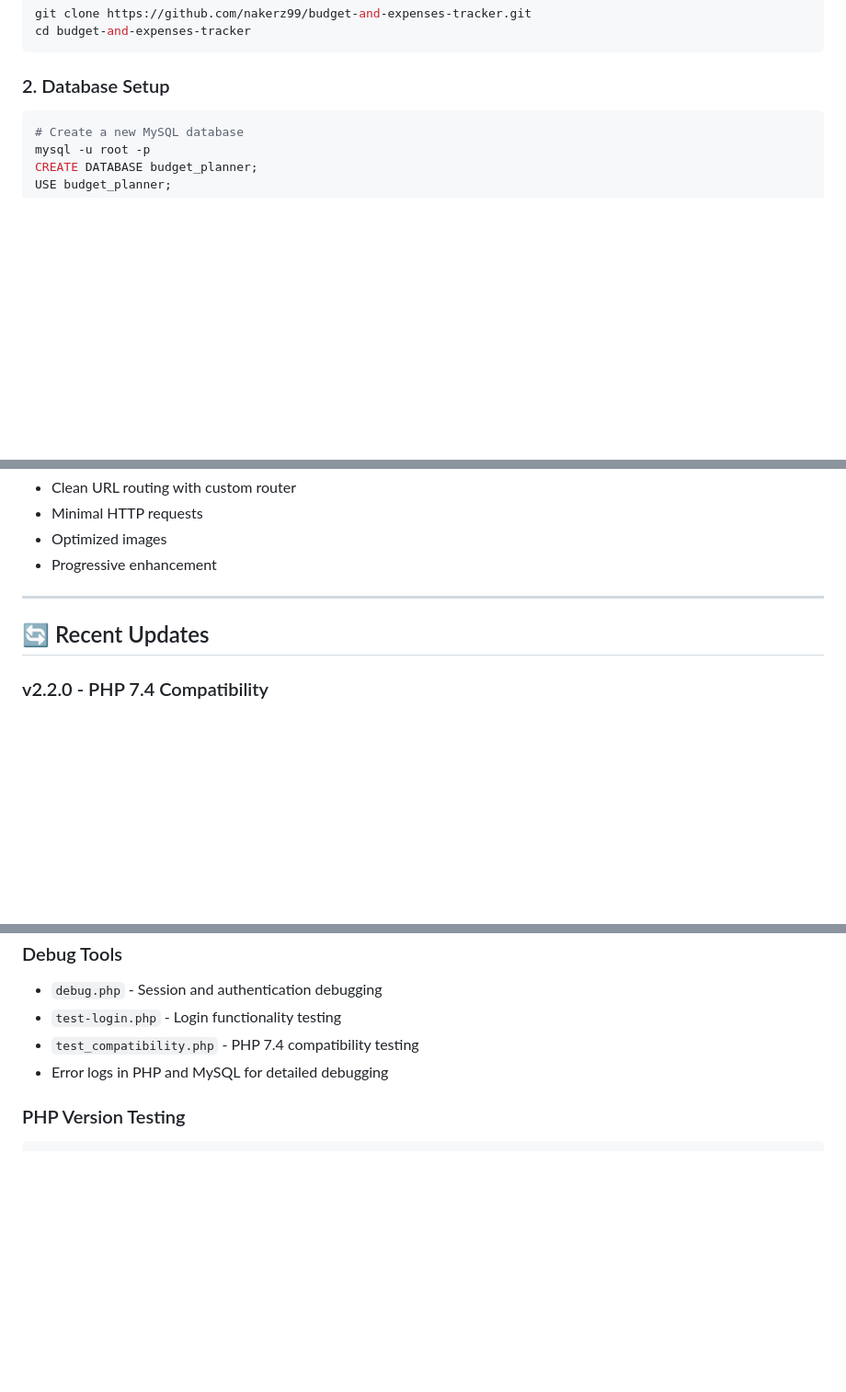
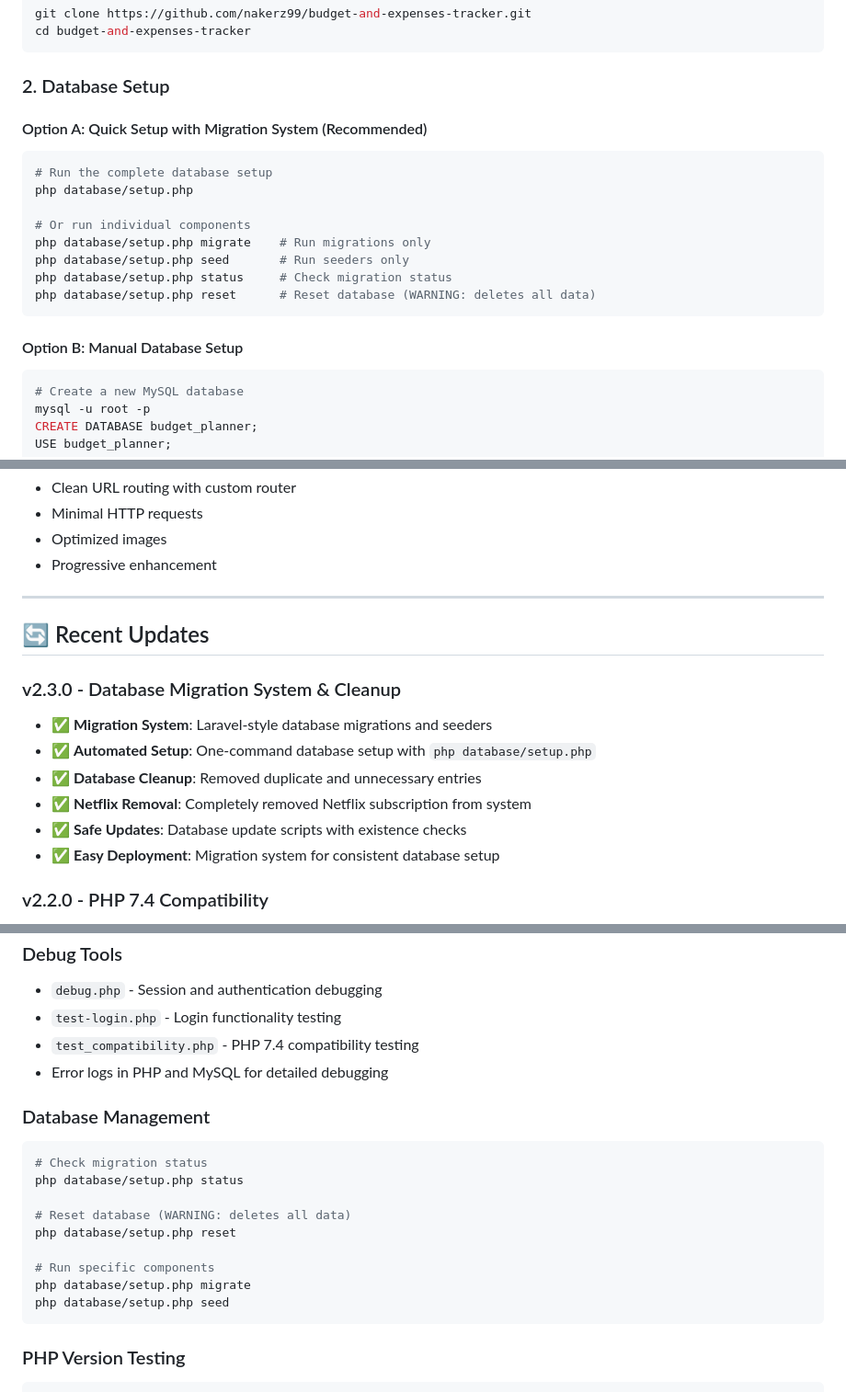
Before and after one commit to nakerz99/budget-and-expenses-tracker, a Markdown page: README.md, 3 parts joined by grey strips. Shown: that part at 92% size. GitHub-like rendering; blank space fills up the shorter version.

Commit message:
Update README with database migration system and recent improvements

````diff
--- a/README.md
+++ b/README.md
@@ -101,6 +108,20 @@ cd budget-and-expenses-tracker
 ```
 
 ### 2. Database Setup
+
+#### Option A: Quick Setup with Migration System (Recommended)
+```bash
+# Run the complete database setup
+php database/setup.php
+
+# Or run individual components
+php database/setup.php migrate    # Run migrations only
+php database/setup.php seed       # Run seeders only
+php database/setup.php status     # Check migration status
+php database/setup.php reset      # Reset database (WARNING: deletes all data)
+```
+
+#### Option B: Manual Database Setup
 ```bash
 # Create a new MySQL database
 mysql -u root -p
@@ -306,6 +333,14 @@ The application has been tested and optimized for:
 
 ## 🔄 Recent Updates
 
+### v2.3.0 - Database Migration System & Cleanup
+- ✅ **Migration System**: Laravel-style database migrations and seeders
+- ✅ **Automated Setup**: One-command database setup with `php database/setup.php`
+- ✅ **Database Cleanup**: Removed duplicate and unnecessary entries
+- ✅ **Netflix Removal**: Completely removed Netflix subscription from system
+- ✅ **Safe Updates**: Database update scripts with existence checks
+- ✅ **Easy Deployment**: Migration system for consistent database setup
+
 ### v2.2.0 - PHP 7.4 Compatibility
 - ✅ **PHP 7.4 Support**: Full compatibility with PHP 7.4.33+
 - ✅ **Backward Compatibility**: Works with PHP 7.4 through PHP 8.2+
@@ -360,6 +395,19 @@ The application has been tested and optimized for:
 - `test_compatibility.php` - PHP 7.4 compatibility testing
 - Error logs in PHP and MySQL for detailed debugging
 
+### Database Management
+```bash
+# Check migration status
+php database/setup.php status
+
+# Reset database (WARNING: deletes all data)
+php database/setup.php reset
+
+# Run specific components
+php database/setup.php migrate
+php database/setup.php seed
+```
+
 ### PHP Version Testing
 ```bash
 # Test PHP 7.4 compatibility
````
Also changed, not shown: other parts of README.md (+15 -2 lines).
